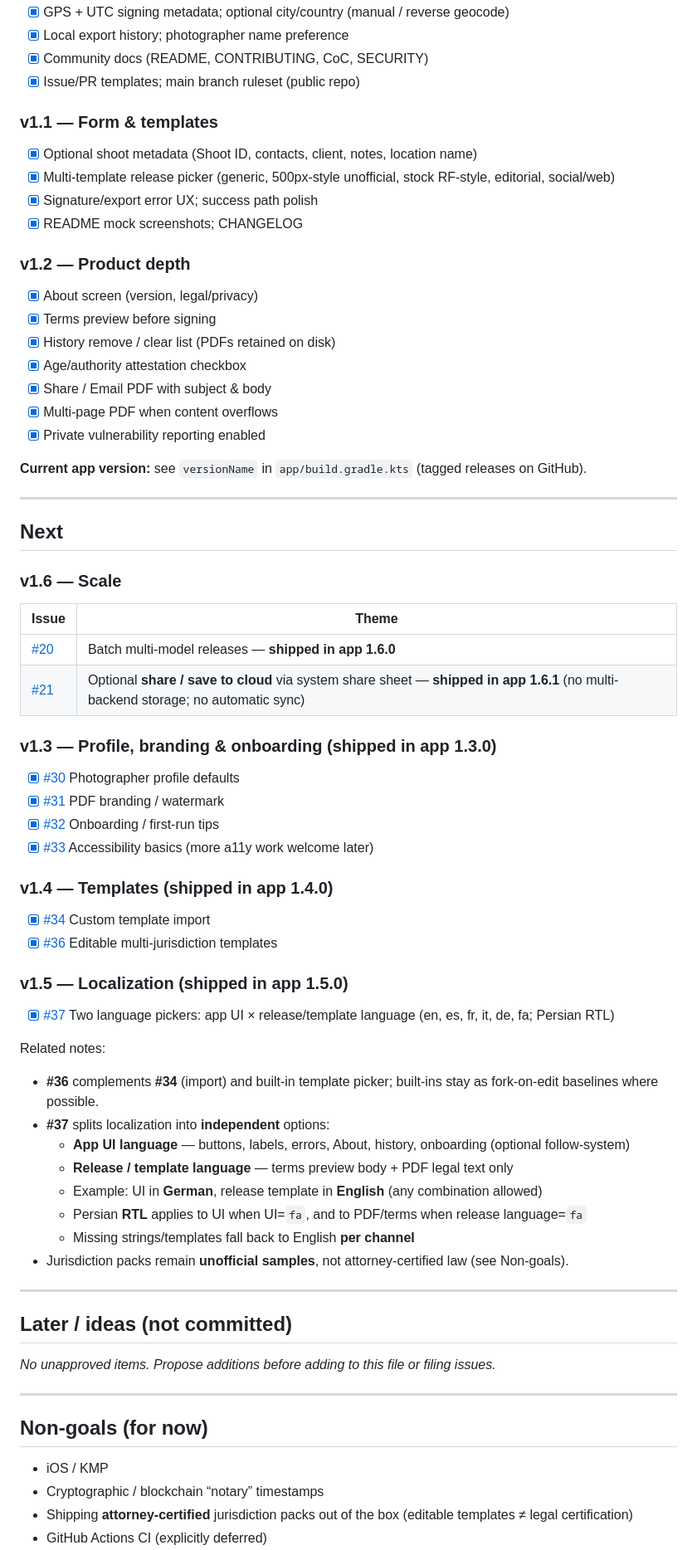
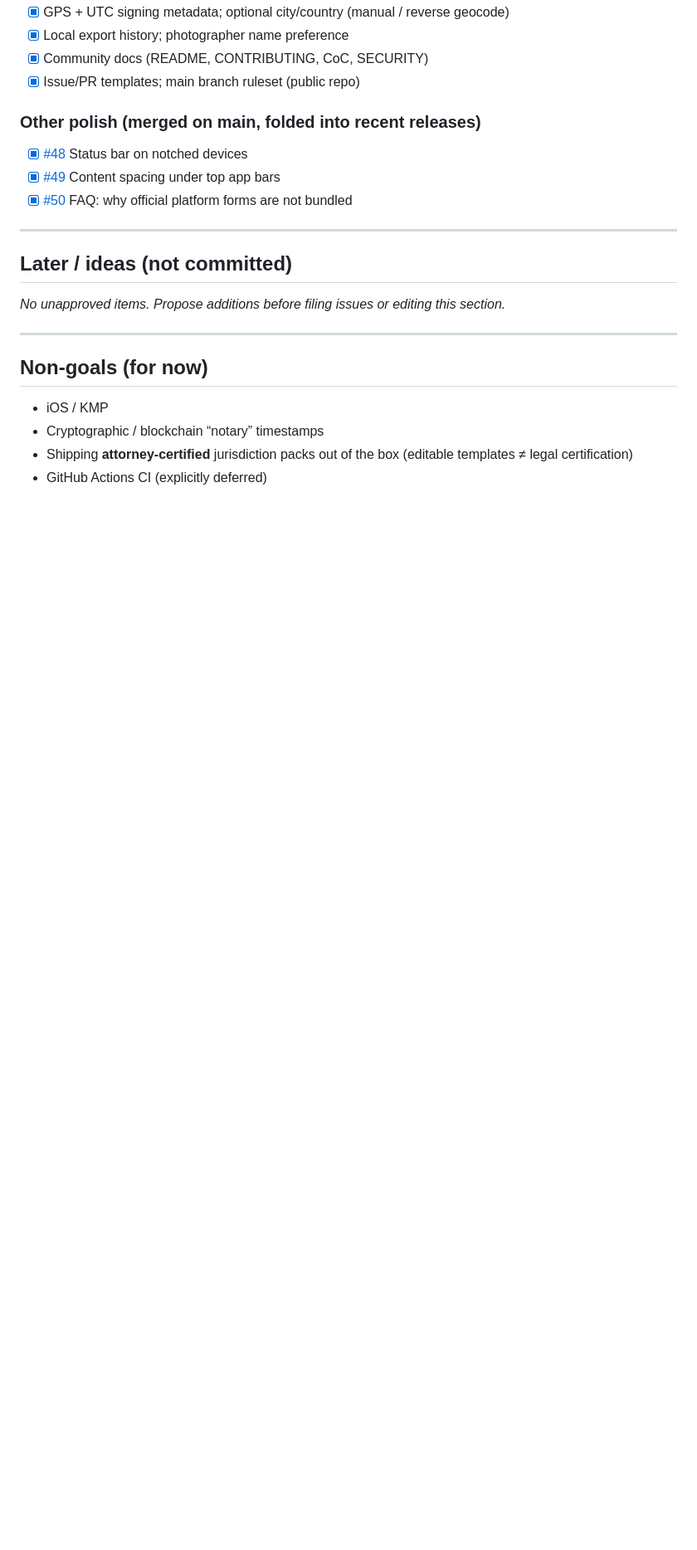
Before and after one commit to ArianAr/ReleaseCanvas, a Markdown page: ROADMAP.md, the part around one of its changes. Shown at 83% size. Rendered like a GitHub page; blank space fills up the shorter version.

```diff
--- a/ROADMAP.md
+++ b/ROADMAP.md
@@ -15,61 +65,16 @@ Living product plan. **GitHub [milestones](https://github.com/ArianAr/ReleaseCan
 - [x] Community docs (README, CONTRIBUTING, CoC, SECURITY)
 - [x] Issue/PR templates; main branch ruleset (public repo)
 
-### v1.1 — Form & templates
-- [x] Optional shoot metadata (Shoot ID, contacts, client, notes, location name)
-- [x] Multi-template release picker (generic, 500px-style unofficial, stock RF-style, editorial, social/web)
-- [x] Signature/export error UX; success path polish
-- [x] README mock screenshots; CHANGELOG
-
-### v1.2 — Product depth
-- [x] About screen (version, legal/privacy)
-- [x] Terms preview before signing
-- [x] History remove / clear list (PDFs retained on disk)
-- [x] Age/authority attestation checkbox
-- [x] Share / Email PDF with subject & body
-- [x] Multi-page PDF when content overflows
-- [x] Private vulnerability reporting enabled
-
-**Current app version:** see `versionName` in `app/build.gradle.kts` (tagged releases on GitHub).
-
----
-
-## Next
-
-### v1.6 — Scale
-| Issue | Theme |
-|-------|--------|
-| [#20](https://github.com/ArianAr/ReleaseCanvas/issues/20) | Batch multi-model releases — **shipped in app 1.6.0** |
-| [#21](https://github.com/ArianAr/ReleaseCanvas/issues/21) | Optional **share / save to cloud** via system share sheet — **shipped in app 1.6.1** (no multi-backend storage; no automatic sync) |
-
-### v1.3 — Profile, branding & onboarding (shipped in app 1.3.0)
-- [x] [#30](https://github.com/ArianAr/ReleaseCanvas/issues/30) Photographer profile defaults
-- [x] [#31](https://github.com/ArianAr/ReleaseCanvas/issues/31) PDF branding / watermark
-- [x] [#32](https://github.com/ArianAr/ReleaseCanvas/issues/32) Onboarding / first-run tips
-- [x] [#33](https://github.com/ArianAr/ReleaseCanvas/issues/33) Accessibility basics (more a11y work welcome later)
-
-### v1.4 — Templates (shipped in app 1.4.0)
-- [x] [#34](https://github.com/ArianAr/ReleaseCanvas/issues/34) Custom template import
-- [x] [#36](https://github.com/ArianAr/ReleaseCanvas/issues/36) Editable multi-jurisdiction templates
-
-### v1.5 — Localization (shipped in app 1.5.0)
-- [x] [#37](https://github.com/ArianAr/ReleaseCanvas/issues/37) Two language pickers: app UI × release/template language (en, es, fr, it, de, fa; Persian RTL)
-
-Related notes:
-- **#36** complements **#34** (import) and built-in template picker; built-ins stay as fork-on-edit baselines where possible.
-- **#37** splits localization into **independent** options:
-  - **App UI language** — buttons, labels, errors, About, history, onboarding (optional follow-system)
-  - **Release / template language** — terms preview body + PDF legal text only
-  - Example: UI in **German**, release template in **English** (any combination allowed)
-  - Persian **RTL** applies to UI when UI=`fa`, and to PDF/terms when release language=`fa`
-  - Missing strings/templates fall back to English **per channel**
-- Jurisdiction packs remain **unofficial samples**, not attorney-certified law (see Non-goals).
+### Other polish (merged on main, folded into recent releases)
+- [x] [#48](https://github.com/ArianAr/ReleaseCanvas/issues/48) Status bar on notched devices
+- [x] [#49](https://github.com/ArianAr/ReleaseCanvas/issues/49) Content spacing under top app bars
+- [x] [#50](https://github.com/ArianAr/ReleaseCanvas/issues/50) FAQ: why official platform forms are not bundled
 
 ---
 
 ## Later / ideas (not committed)
 
-_No unapproved items. Propose additions before adding to this file or filing issues._
+_No unapproved items. Propose additions before filing issues or editing this section._
 
 ---
 
```
Also changed, not shown: other parts of ROADMAP.md (+57 -6 lines), CONTRIBUTING.md (+7 -0 lines), README.md (+2 -0 lines).
